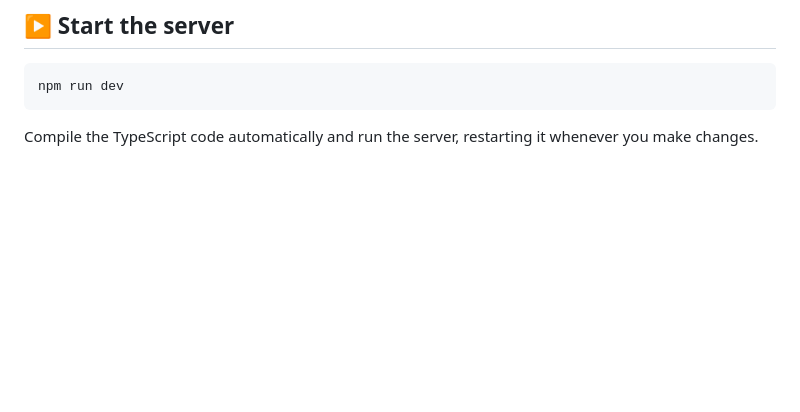
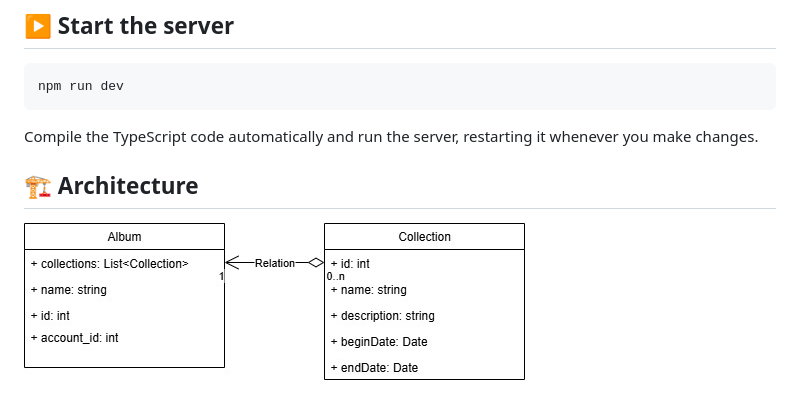
Before and after one commit to hugoConceicaoPT/PhotoAlbum, a Markdown page: README.md, the part around the change. Drawn GitHub-style; pictures changed too: assets/architecture0.1.jpg (added); blank space fills up the shorter version.

Commit message:
Added to README the first version of the architecture

````diff
--- a/README.md
+++ b/README.md
@@ -28,3 +28,6 @@ DATABASE_URL=postgres://username:password@localhost:5432/yourdatabase
 npm run dev
 ```
 Compile the TypeScript code automatically and run the server, restarting it whenever you make changes.
+
+## 🏗️ Architecture
+![Architecture Diagram](./assets/architecture0.1.jpg)
````
